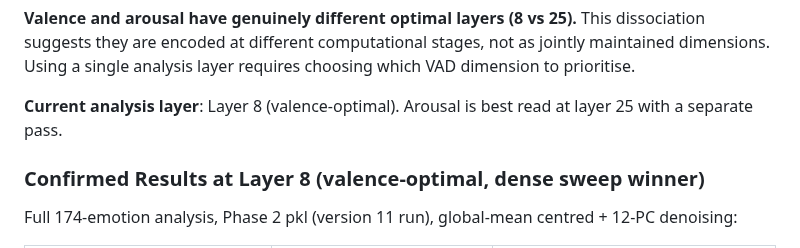
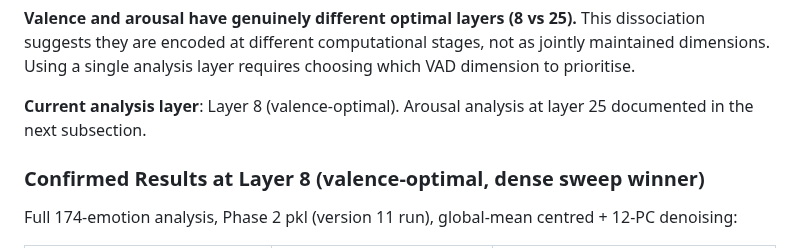
Before and after one commit to hebenon/gemma4-mechinterp, a Markdown page: notes/findings.md, the part around one of its changes. Rendered like a GitHub page.

```diff
--- a/notes/findings.md
+++ b/notes/findings.md
@@ -483,8 +483,8 @@ the global layer integrating abstract context that competes with pure sentiment.
 suggests they are encoded at different computational stages, not as jointly maintained dimensions.
 Using a single analysis layer requires choosing which VAD dimension to prioritise.
 
-**Current analysis layer**: Layer 8 (valence-optimal). Arousal is best read at layer 25 with a
-separate pass.
+**Current analysis layer**: Layer 8 (valence-optimal). Arousal analysis at layer 25 documented
+in the next subsection.
 
 ### Confirmed Results at Layer 8 (valence-optimal, dense sweep winner)
 
```
Also changed, not shown: other parts of notes/findings.md (+55 -0 lines).
